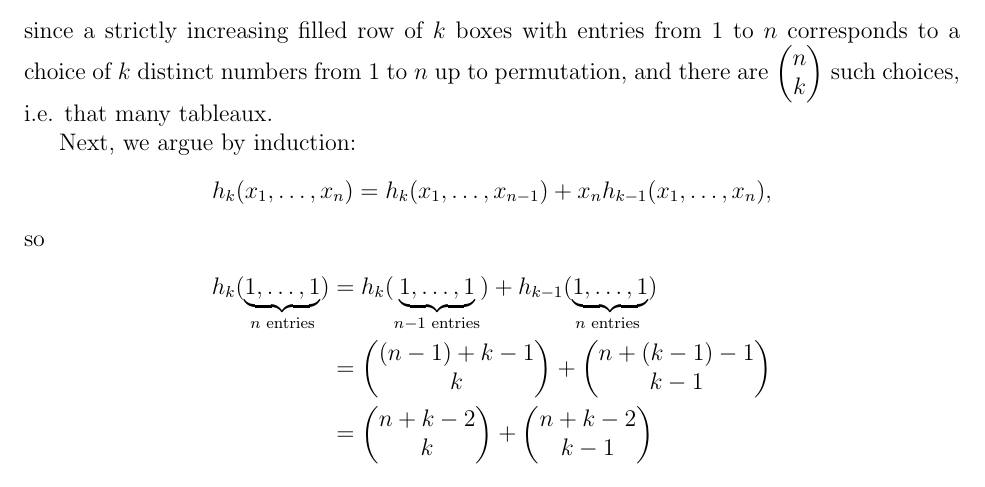
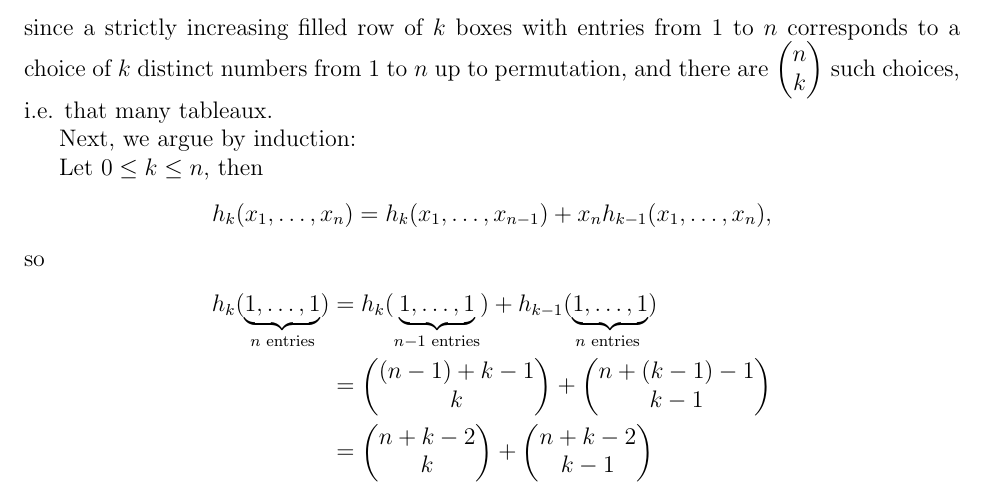
Before and after one commit to atugard/assignments, a LaTeX document (symmetric_fxns/final.tex): part of page 1 of 3, cut so that both start at the same text. Compiled offline with pdfLaTeX.

Commit message:
Finish first question.

```diff
--- a/symmetric_fxns/final.tex
+++ b/symmetric_fxns/final.tex
@@ -104,6 +104,8 @@
   such choices, i.e. that many tableaux.
 
   Next, we argue by induction:
+
+  Let $0 \leq k \leq n$, then
   \begin{align*}
     h_k(x_1, \dots, x_n)
     &= h_k(x_1, \dots, x_{n-1}) + x_n h_{k-1}(x_1, \dots, x_n),
```
